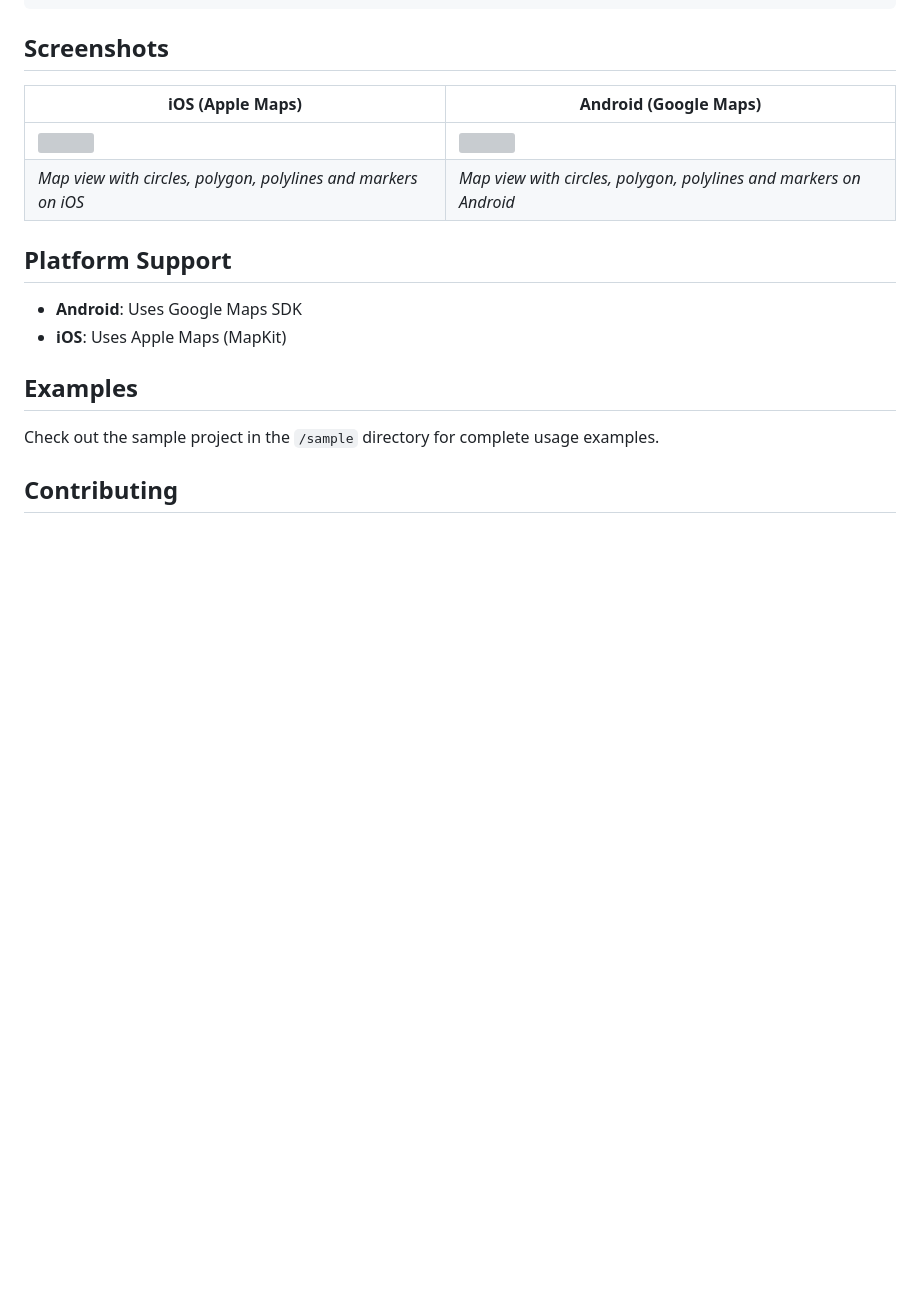
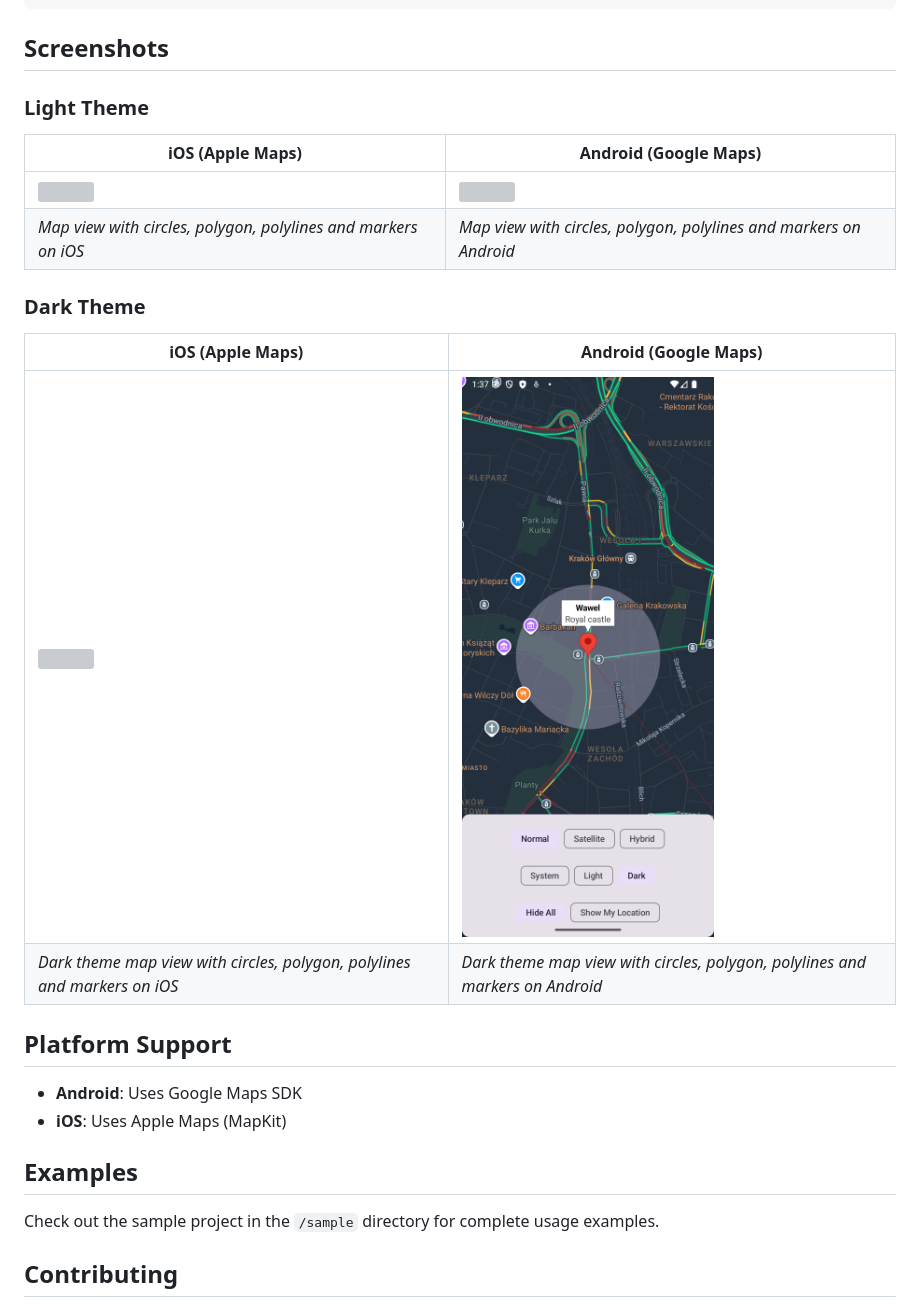
Before and after one commit to software-mansion/kmp-maps, a Markdown page: README.md, the part around the change. Rendered like a GitHub page; pictures changed too: docs/screenshots/android_dark_preview.png (added); blank space fills up the shorter version; grey boxes are pictures that could not be loaded.

Commit message:
Dark theme on Apple Maps and README.md update

```diff
--- a/README.md
+++ b/README.md
@@ -136,10 +136,19 @@ fun MyMapScreen() {
 
 ## Screenshots
 
+### Light Theme
+
 | iOS (Apple Maps)                                               | Android (Google Maps)                                              |
 |----------------------------------------------------------------|--------------------------------------------------------------------|
 | <img src="docs/screenshots/ios_preview.png" height="600">      | <img src="docs/screenshots/android_preview.png" height="600">      |
 | *Map view with circles, polygon, polylines and markers on iOS* | *Map view with circles, polygon, polylines and markers on Android* |
+
+### Dark Theme
+
+| iOS (Apple Maps)                                               | Android (Google Maps)                                              |
+|----------------------------------------------------------------|--------------------------------------------------------------------|
+| <img src="docs/screenshots/ios_dark_preview.png" height="600"> | <img src="docs/screenshots/android_dark_preview.png" height="600"> |
+| *Dark theme map view with circles, polygon, polylines and markers on iOS* | *Dark theme map view with circles, polygon, polylines and markers on Android* |
 
 
 ## Platform Support
```
Also changed, not shown: 5 other files.
